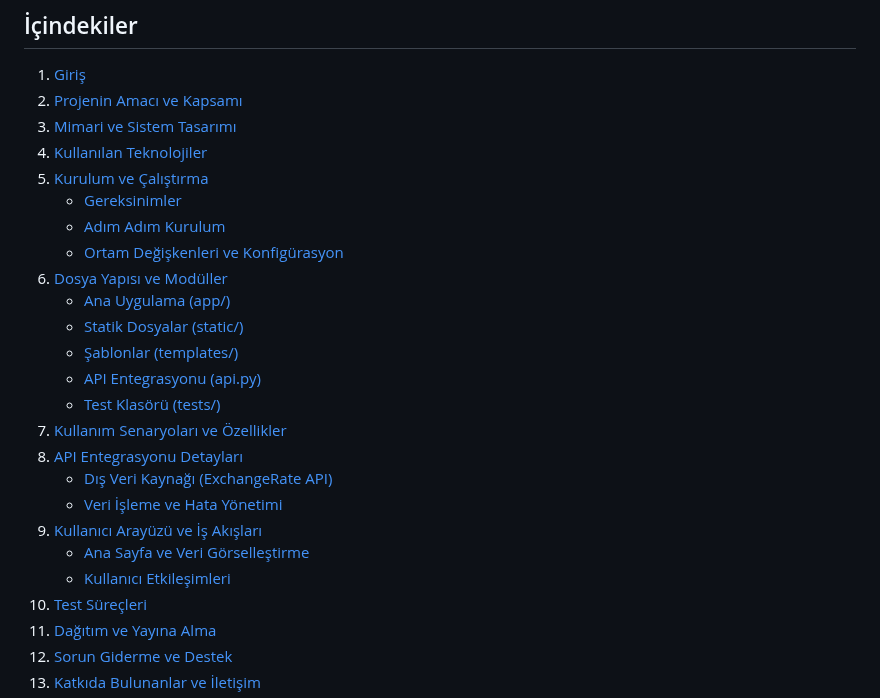
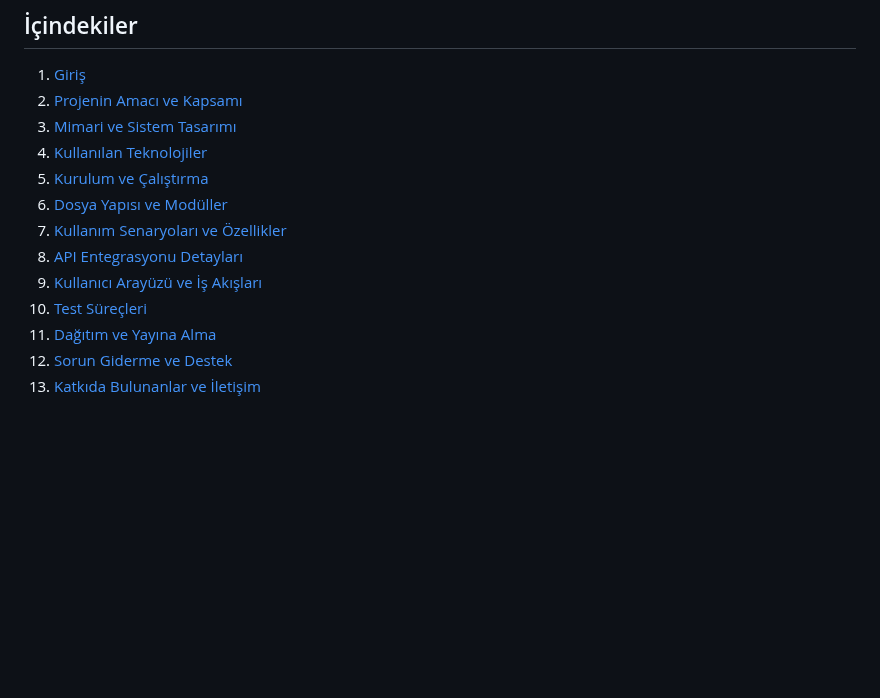
Before and after one commit to pltthakan/FinanceWeb, a Markdown page: README.md, the part around the change. GitHub-like rendering; blank space fills up the shorter version.

```diff
--- a/README.md
+++ b/README.md
@@ -11,22 +11,10 @@
 3. [Mimari ve Sistem Tasarımı](#mimari-ve-sistem-tasarımı)
 4. [Kullanılan Teknolojiler](#kullanılan-teknolojiler)
 5. [Kurulum ve Çalıştırma](#kurulum-ve-çalıştırma)
-   - [Gereksinimler](#gereksinimler)
-   - [Adım Adım Kurulum](#adım-adım-kurulum)
-   - [Ortam Değişkenleri ve Konfigürasyon](#ortam-değişkenleri-ve-konfigürasyon)
 6. [Dosya Yapısı ve Modüller](#dosya-yapısı-ve-modüller)
-   - [Ana Uygulama (app/)](#ana-uygulama-app)
-   - [Statik Dosyalar (static/)](#statik-dosyalar-static)
-   - [Şablonlar (templates/)](#şablonlar-templates)
-   - [API Entegrasyonu (api.py)](#api-entegrasyonu-apipy)
-   - [Test Klasörü (tests/)](#test-klasörü-tests)
 7. [Kullanım Senaryoları ve Özellikler](#kullanım-senaryoları-ve-özellikler)
 8. [API Entegrasyonu Detayları](#api-entegrasyonu-detayları)
-   - [Dış Veri Kaynağı (ExchangeRate API)](#dış-veri-kaynağı-exchangerate-api)
-   - [Veri İşleme ve Hata Yönetimi](#veri-işleme-ve-hata-yönetimi)
 9. [Kullanıcı Arayüzü ve İş Akışları](#kullanıcı-arayüzü-ve-iş-akışları)
-   - [Ana Sayfa ve Veri Görselleştirme](#ana-sayfa-ve-veri-görselleştirme)
-   - [Kullanıcı Etkileşimleri](#kullanıcı-etkileşimleri)
 10. [Test Süreçleri](#test-süreçleri)
 11. [Dağıtım ve Yayına Alma](#dağıtım-ve-yayına-alma)
 12. [Sorun Giderme ve Destek](#sorun-giderme-ve-destek)
```
